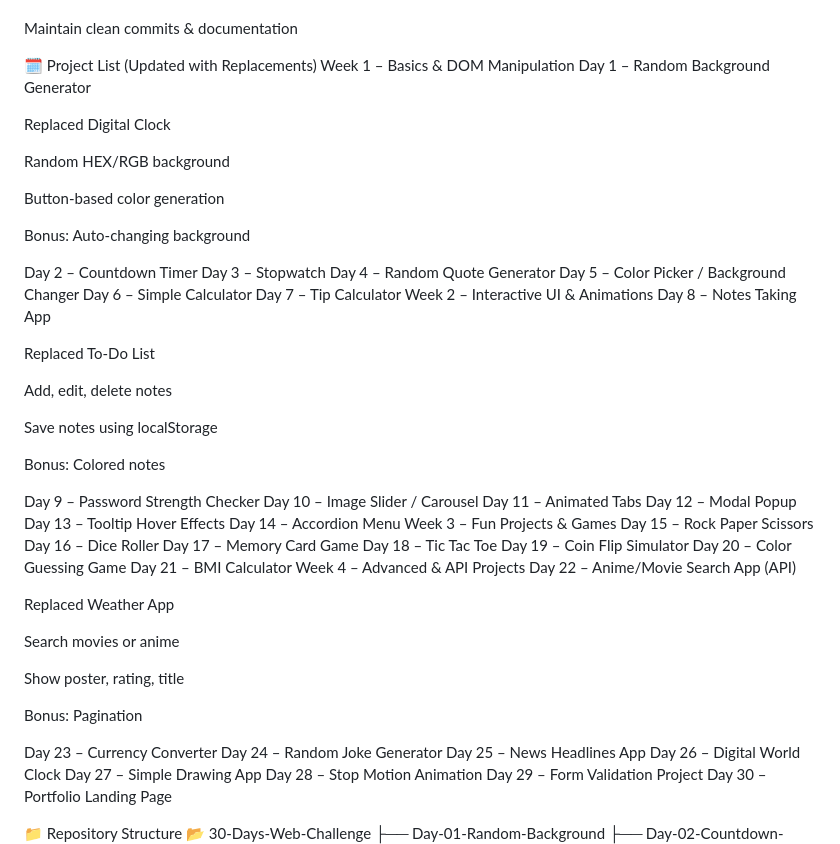
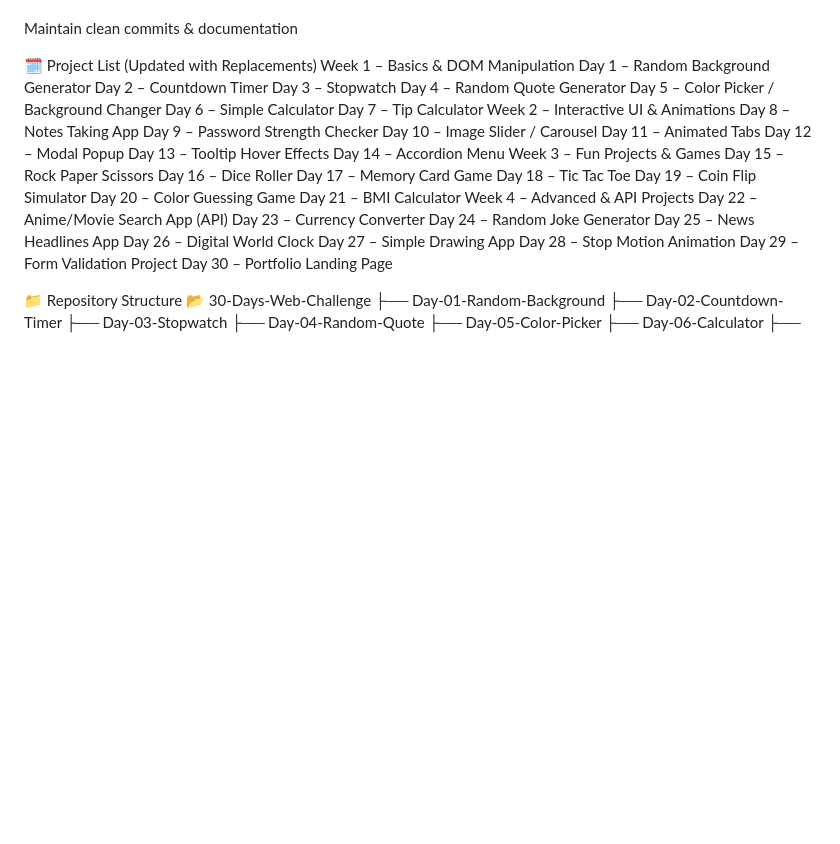
Before and after one commit to Thanu-Venu/mini-projects, a Markdown page: README.md, the part around the change. Drawn GitHub-style; blank space fills up the shorter version.

Commit message:
Revise project list in README.md
Updated project list to reflect replacements and removed details about replaced projects.

```diff
--- a/README.md
+++ b/README.md
@@ -23,15 +23,6 @@ Maintain clean commits & documentation
 🗓️ Project List (Updated with Replacements)
 Week 1 – Basics & DOM Manipulation
 Day 1 – Random Background Generator
-
-Replaced Digital Clock
-
-Random HEX/RGB background
-
-Button-based color generation
-
-Bonus: Auto-changing background
-
 Day 2 – Countdown Timer
 Day 3 – Stopwatch
 Day 4 – Random Quote Generator
@@ -40,15 +31,6 @@ Day 6 – Simple Calculator
 Day 7 – Tip Calculator
 Week 2 – Interactive UI & Animations
 Day 8 – Notes Taking App
-
-Replaced To-Do List
-
-Add, edit, delete notes
-
-Save notes using localStorage
-
-Bonus: Colored notes
-
 Day 9 – Password Strength Checker
 Day 10 – Image Slider / Carousel
 Day 11 – Animated Tabs
@@ -65,15 +47,6 @@ Day 20 – Color Guessing Game
 Day 21 – BMI Calculator
 Week 4 – Advanced & API Projects
 Day 22 – Anime/Movie Search App (API)
-
-Replaced Weather App
-
-Search movies or anime
-
-Show poster, rating, title
-
-Bonus: Pagination
-
 Day 23 – Currency Converter
 Day 24 – Random Joke Generator
 Day 25 – News Headlines App
```
